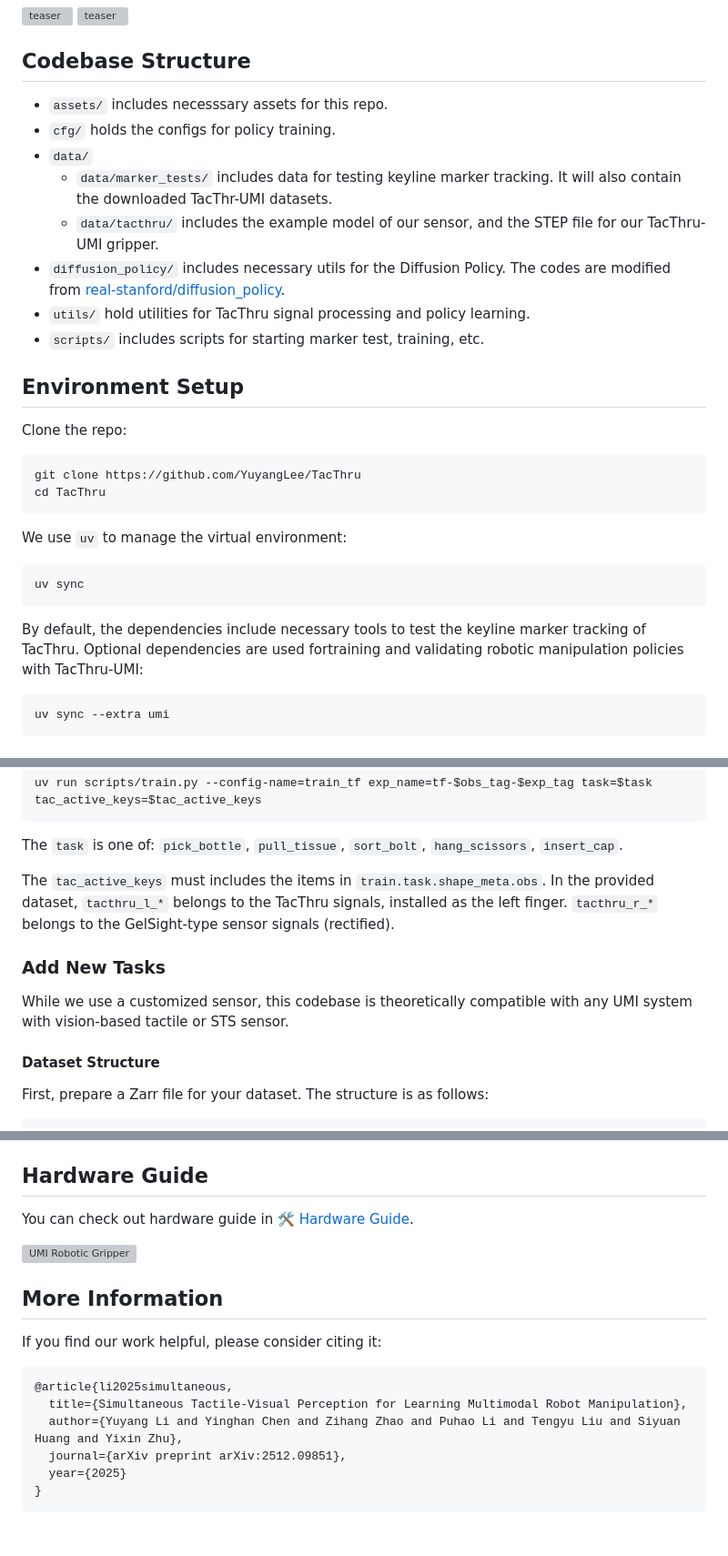
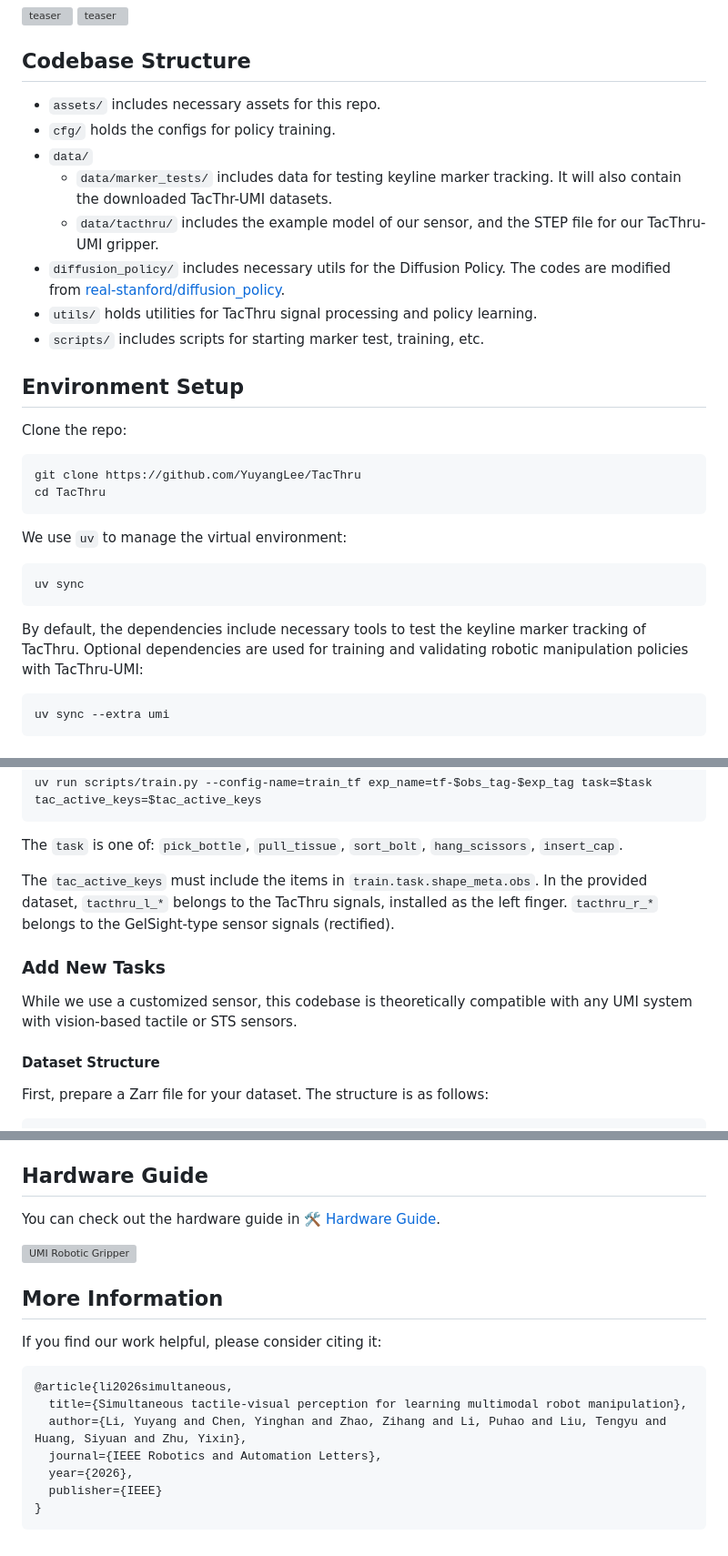
Before and after one commit to YuyangLee/TacThru, a Markdown page: README.md, 3 parts joined by grey strips. Shown at 91% size. Rendered like a GitHub page; grey boxes are pictures that could not be loaded.

Commit message:
[update, fix] updated publication info; fixed typeo

````diff
--- a/README.md
+++ b/README.md
@@ -22,13 +25,13 @@
 
 ## Codebase Structure
 
-- `assets/` includes necesssary assets for this repo.
+- `assets/` includes necessary assets for this repo.
 - `cfg/` holds the configs for policy training.
 - `data/`
     - `data/marker_tests/` includes data for testing keyline marker tracking. It will also contain the downloaded TacThr-UMI datasets.
     - `data/tacthru/` includes the example model of our sensor, and the STEP file for our TacThru-UMI gripper.
 - `diffusion_policy/` includes necessary utils for the Diffusion Policy. The codes are modified from [real-stanford/diffusion_policy](https://github.com/real-stanford/diffusion_policy).
-- `utils/` hold utilities for TacThru signal processing and policy learning.
+- `utils/` holds utilities for TacThru signal processing and policy learning.
 - `scripts/` includes scripts for starting marker test, training, etc.
 
 ## Environment Setup
@@ -46,7 +49,7 @@ We use `uv` to manage the virtual environment:
 uv sync
 ```
 
-By default, the dependencies include necessary tools to test the keyline marker tracking of TacThru. Optional dependencies are used fortraining and validating robotic manipulation policies with TacThru-UMI:
+By default, the dependencies include necessary tools to test the keyline marker tracking of TacThru. Optional dependencies are used for training and validating robotic manipulation policies with TacThru-UMI:
 
 ```shell
 uv sync --extra umi
@@ -98,11 +101,11 @@ uv run scripts/train.py --config-name=train_tf exp_name=tf-$obs_tag-$exp_tag tas
 
 The `task` is one of: `pick_bottle`, `pull_tissue`, `sort_bolt`, `hang_scissors`, `insert_cap`.
 
-The `tac_active_keys` must includes the items in `train.task.shape_meta.obs`. In the provided dataset, `tacthru_l_*` belongs to the TacThru signals, installed as the left finger. `tacthru_r_*` belongs to the GelSight-type sensor signals (rectified).
+The `tac_active_keys` must include the items in `train.task.shape_meta.obs`. In the provided dataset, `tacthru_l_*` belongs to the TacThru signals, installed as the left finger. `tacthru_r_*` belongs to the GelSight-type sensor signals (rectified).
 
 ### Add New Tasks
 
-While we use a customized sensor, this codebase is theoretically compatible with any UMI system with vision-based tactile or STS sensor.
+While we use a customized sensor, this codebase is theoretically compatible with any UMI system with vision-based tactile or STS sensors.
 
 #### Dataset Structure
 
@@ -133,7 +136,7 @@ After getting the dataset Zarr file ready, create a task config in `cfg/train/ta
 
 ## Hardware Guide
 
-You can check out hardware guide in [🛠️ Hardware Guide](https://docs.google.com/document/d/1fpZRiGoxWqLoFs-zxnG4d_d3hy0eHjlLA4nsuEKvCEg/edit?usp=sharing).
+You can check out the hardware guide in [🛠️ Hardware Guide](https://docs.google.com/document/d/1fpZRiGoxWqLoFs-zxnG4d_d3hy0eHjlLA4nsuEKvCEg/edit?usp=sharing).
 
 ![UMI Robotic Gripper](./assets/umi_asm.png)
 
@@ -142,10 +145,11 @@ You can check out hardware guide in [🛠️ Hardware Guide](https://docs.google
 If you find our work helpful, please consider citing it:
 
 ```bibtex
-@article{li2025simultaneous,
-  title={Simultaneous Tactile-Visual Perception for Learning Multimodal Robot Manipulation},
-  author={Yuyang Li and Yinghan Chen and Zihang Zhao and Puhao Li and Tengyu Liu and Siyuan Huang and Yixin Zhu},
-  journal={arXiv preprint arXiv:2512.09851},
-  year={2025}
+@article{li2026simultaneous,
+  title={Simultaneous tactile-visual perception for learning multimodal robot manipulation},
+  author={Li, Yuyang and Chen, Yinghan and Zhao, Zihang and Li, Puhao and Liu, Tengyu and Huang, Siyuan and Zhu, Yixin},
+  journal={IEEE Robotics and Automation Letters},
+  year={2026},
+  publisher={IEEE}
 }
 ```
````
Also changed, not shown: other parts of README.md (+5 -2 lines).
